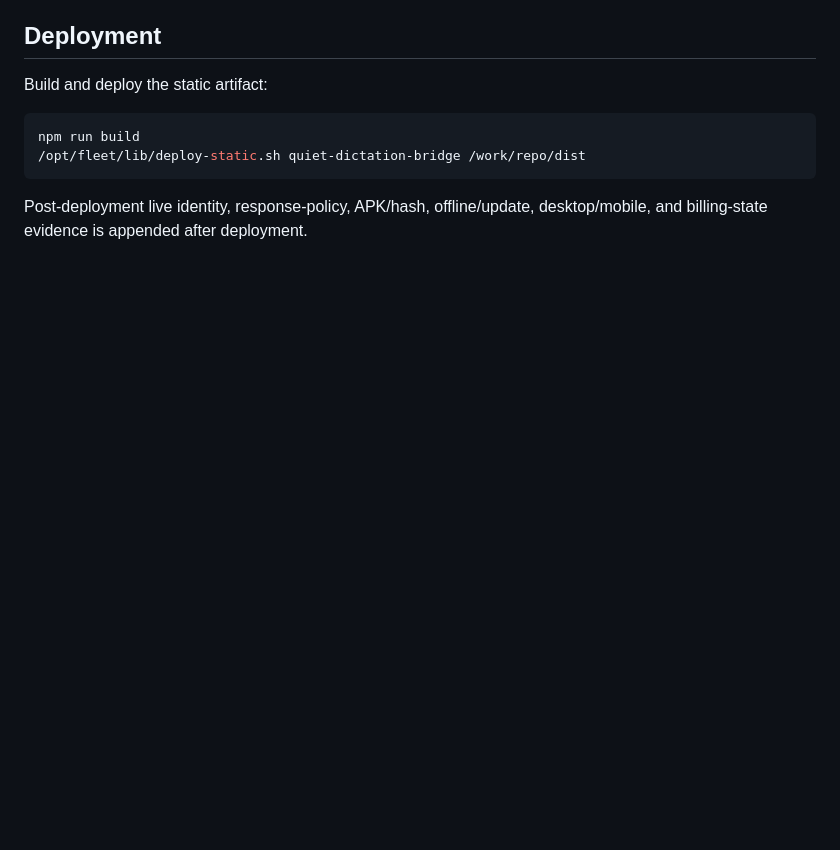
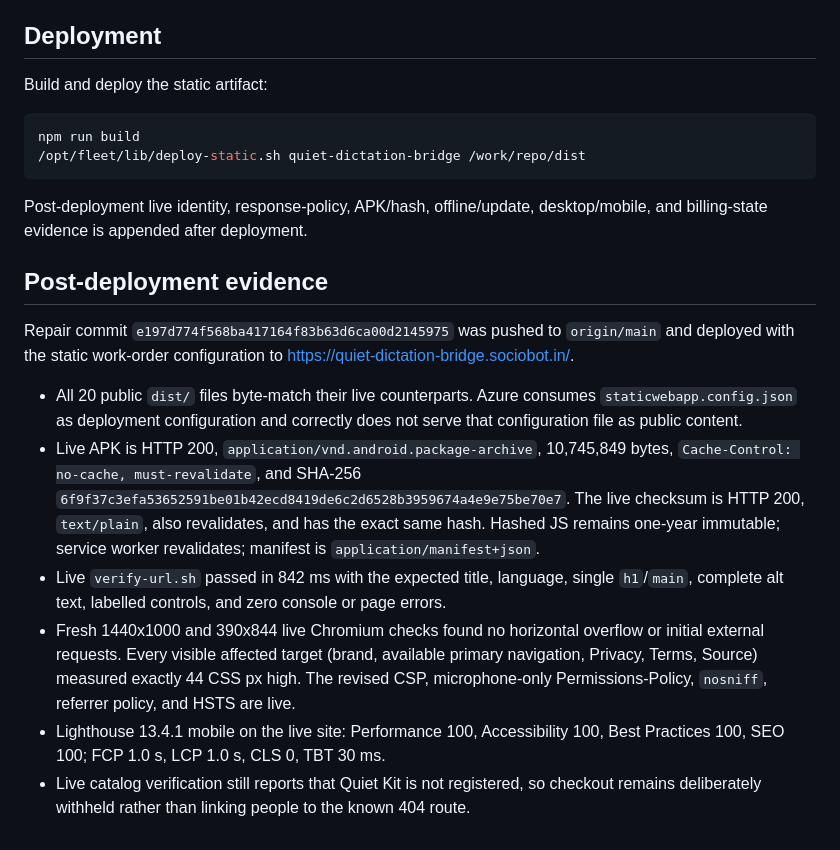
Before and after one commit to B-Divyesh/sf-quiet-dictation-bridge, a Markdown page: .factory/handoff.md, the part around the change. GitHub-like rendering; blank space fills up the shorter version.

Commit message:
docs: record repair verification and deployment

```diff
--- a/.factory/handoff.md
+++ b/.factory/handoff.md
@@ -125,3 +125,32 @@ npm run build
 
 Post-deployment live identity, response-policy, APK/hash, offline/update,
 desktop/mobile, and billing-state evidence is appended after deployment.
+
+## Post-deployment evidence
+
+Repair commit `e197d774f568ba417164f83b63d6ca00d2145975` was pushed to
+`origin/main` and deployed with the static work-order configuration to
+<https://quiet-dictation-bridge.sociobot.in/>.
+
+- All 20 public `dist/` files byte-match their live counterparts. Azure
+  consumes `staticwebapp.config.json` as deployment configuration and correctly
+  does not serve that configuration file as public content.
+- Live APK is HTTP 200, `application/vnd.android.package-archive`, 10,745,849
+  bytes, `Cache-Control: no-cache, must-revalidate`, and SHA-256
+  `6f9f37c3efa53652591be01b42ecd8419de6c2d6528b3959674a4e9e75be70e7`.
+  The live checksum is HTTP 200, `text/plain`, also revalidates, and has the
+  exact same hash. Hashed JS remains one-year immutable; service worker
+  revalidates; manifest is `application/manifest+json`.
+- Live `verify-url.sh` passed in 842 ms with the expected title, language,
+  single `h1`/`main`, complete alt text, labelled controls, and zero console or
+  page errors.
+- Fresh 1440x1000 and 390x844 live Chromium checks found no horizontal
+  overflow or initial external requests. Every visible affected target
+  (brand, available primary navigation, Privacy, Terms, Source) measured
+  exactly 44 CSS px high. The revised CSP, microphone-only Permissions-Policy,
+  `nosniff`, referrer policy, and HSTS are live.
+- Lighthouse 13.4.1 mobile on the live site: Performance 100, Accessibility
+  100, Best Practices 100, SEO 100; FCP 1.0 s, LCP 1.0 s, CLS 0, TBT 30 ms.
+- Live catalog verification still reports that Quiet Kit is not registered, so
+  checkout remains deliberately withheld rather than linking people to the
+  known 404 route.
```
